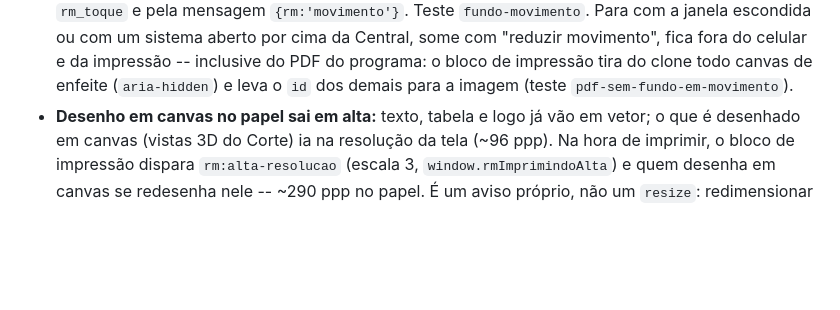
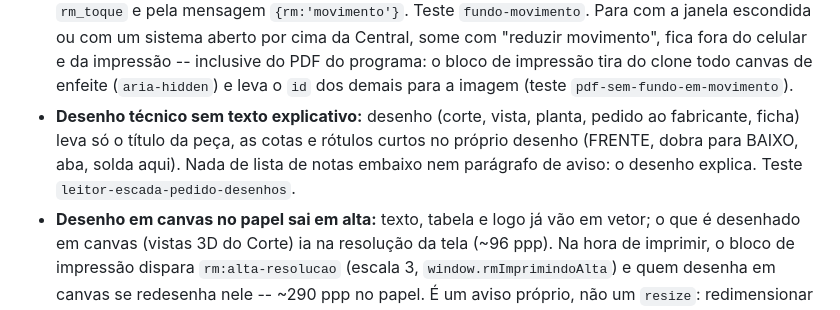
Before and after one commit to evertonluis4523-afk/propostas_rm, a Markdown page: PADRAO_RM.md, the part around the change. Drawn GitHub-style; blank space fills up the shorter version.

Commit message:
Padrão: desenho técnico sem texto explicativo (só título, cotas e rótulos curtos)
Co-Authored-By: Claude Opus 5.5 <noreply@anthropic.com>
Claude-Session: https://claude.ai/code/session_01LQXc35ZMsHxKDJYctYgXDP

```diff
--- a/PADRAO_RM.md
+++ b/PADRAO_RM.md
@@ -459,6 +459,11 @@ Tudo que imprime segue a mesma papelaria:
   celular e da impressão -- inclusive do PDF do programa: o bloco de
   impressão tira do clone todo canvas de enfeite (`aria-hidden`) e leva o
   `id` dos demais para a imagem (teste `pdf-sem-fundo-em-movimento`).
+- **Desenho técnico sem texto explicativo:** desenho (corte, vista, planta,
+  pedido ao fabricante, ficha) leva só o título da peça, as cotas e rótulos
+  curtos no próprio desenho (FRENTE, dobra para BAIXO, aba, solda aqui).
+  Nada de lista de notas embaixo nem parágrafo de aviso: o desenho explica.
+  Teste `leitor-escada-pedido-desenhos`.
 - **Desenho em canvas no papel sai em alta:** texto, tabela e logo já vão em
   vetor; o que é desenhado em canvas (vistas 3D do Corte) ia na resolução da
   tela (~96 ppp). Na hora de imprimir, o bloco de impressão dispara
```
